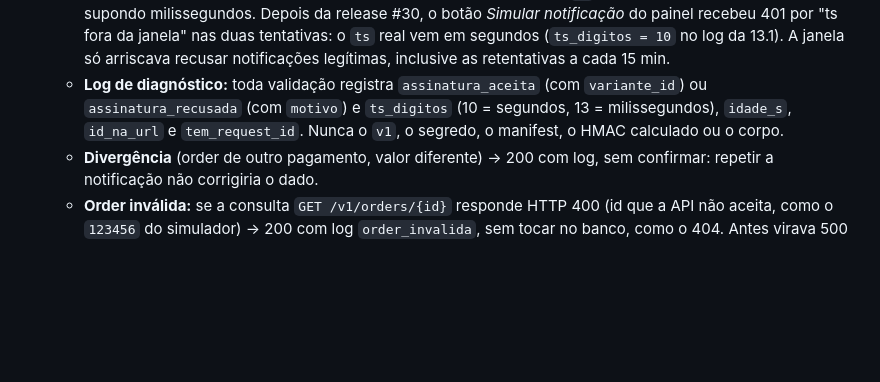
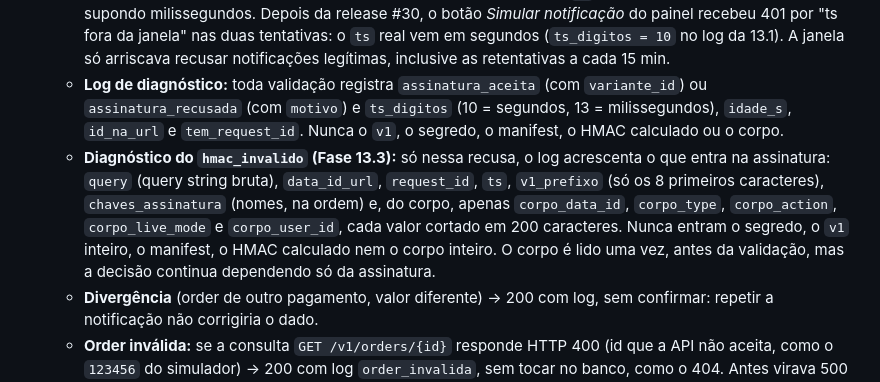
Before and after one commit to gustavotrespach/campusShare, a Markdown page: docs/SECURITY.md, the part around the change. GitHub-like rendering; blank space fills up the shorter version.

Commit message:
docs: registra o log de diagnóstico do hmac_invalido
Co-Authored-By: Claude Opus 5.5 <noreply@anthropic.com>

```diff
--- a/docs/SECURITY.md
+++ b/docs/SECURITY.md
@@ -44,6 +44,7 @@ O app pode ser modificado; por isso o backend recalcula e valida tudo:
   - **Replay:** não há janela de tempo no `ts`. O `ts` é obrigatório (sem ele → 401 `cabecalho_ausente`) e entra no HMAC exatamente como veio, então não pode ser trocado sem invalidar a assinatura. A proteção contra reenvio vem de dois pontos: a decisão é tomada pela consulta `GET /v1/orders/{id}` na API do Mercado Pago, não pelo corpo, e a `confirmar_pagamento` é idempotente (`JA_CONFIRMADO`). Reenviar uma notificação válida, portanto, não tem efeito novo.
   - **Por que não há janela (Fase 13.1, 17/10):** a primeira versão recusava `ts` a mais de 10 min do servidor, supondo milissegundos. Depois da release #30, o botão *Simular notificação* do painel recebeu 401 por "ts fora da janela" nas duas tentativas: o `ts` real vem em segundos (`ts_digitos = 10` no log da 13.1). A janela só arriscava recusar notificações legítimas, inclusive as retentativas a cada 15 min.
   - **Log de diagnóstico:** toda validação registra `assinatura_aceita` (com `variante_id`) ou `assinatura_recusada` (com `motivo`) e `ts_digitos` (10 = segundos, 13 = milissegundos), `idade_s`, `id_na_url` e `tem_request_id`. Nunca o `v1`, o segredo, o manifest, o HMAC calculado ou o corpo.
+  - **Diagnóstico do `hmac_invalido` (Fase 13.3):** só nessa recusa, o log acrescenta o que entra na assinatura: `query` (query string bruta), `data_id_url`, `request_id`, `ts`, `v1_prefixo` (só os 8 primeiros caracteres), `chaves_assinatura` (nomes, na ordem) e, do corpo, apenas `corpo_data_id`, `corpo_type`, `corpo_action`, `corpo_live_mode` e `corpo_user_id`, cada valor cortado em 200 caracteres. Nunca entram o segredo, o `v1` inteiro, o manifest, o HMAC calculado nem o corpo inteiro. O corpo é lido uma vez, antes da validação, mas a decisão continua dependendo só da assinatura.
   - **Divergência** (order de outro pagamento, valor diferente) → 200 com log, sem confirmar: repetir a notificação não corrigiria o dado.
   - **Order inválida:** se a consulta `GET /v1/orders/{id}` responde HTTP 400 (id que a API não aceita, como o `123456` do simulador) → 200 com log `order_invalida`, sem tocar no banco, como o 404. Antes virava 500 e o Mercado Pago reenviaria para sempre. 401, 403, 5xx, timeout e falha de rede continuam 500.
 - **Idempotência:** o mesmo evento processado duas vezes não confirma nem repassa em dobro (`PAGAMENTO.id_externo` UNIQUE; `confirmar_pagamento` ignora pagamento já `APROVADO`).
```
Also changed, not shown: MEMORY.md (+1 -0 lines).
